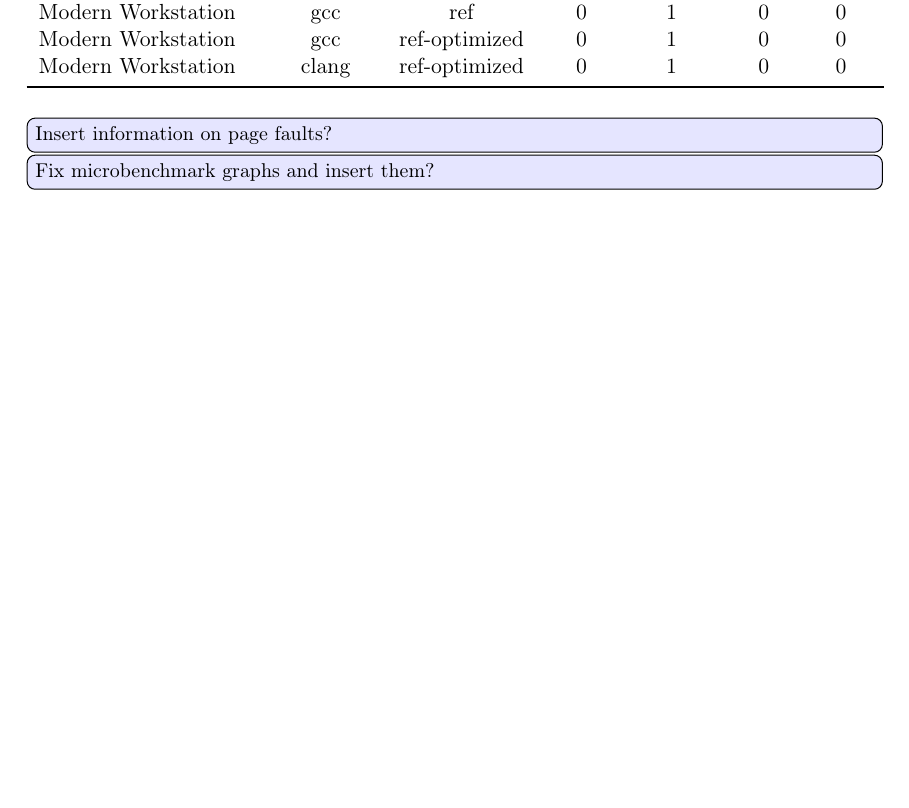
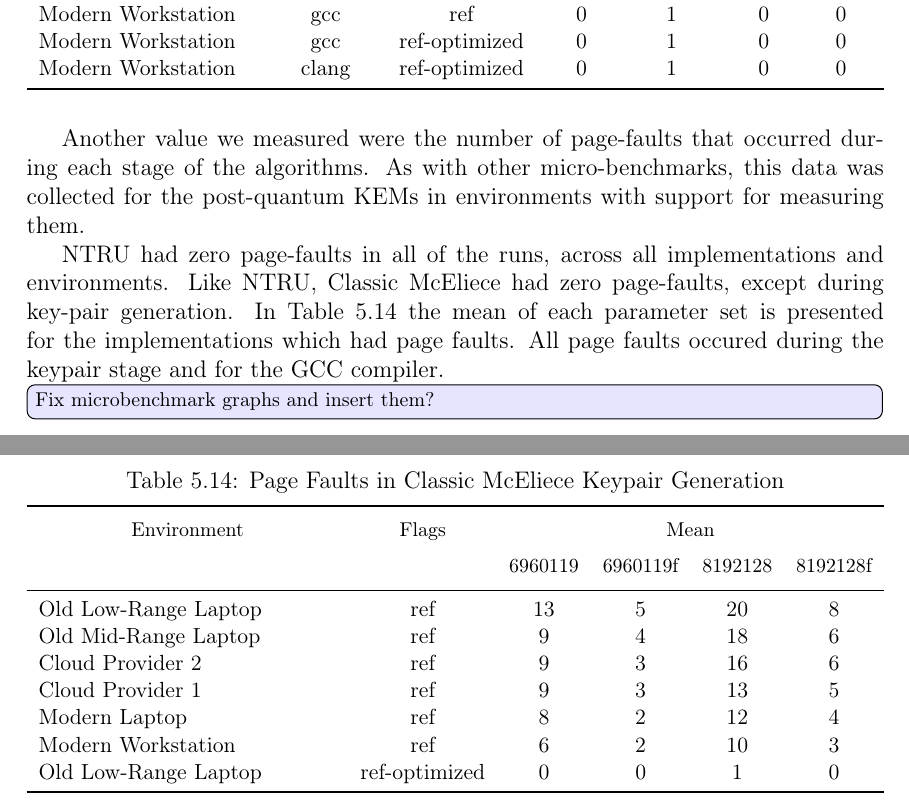
Before and after one commit to profiling-pqc-kem-thesis/paper, a LaTeX thesis (main.tex, which reads chapters/results/main.tex, chapters/results/micro/page-faults.tex): part of page 69 of 118 before the commit and two parts of pages 69 and 70 of 118 after it, the two joined at a grey line, cut so that both start at the same text, the shorter picture padded with empty space. Compiled offline with pdfLaTeX.

Commit message:
Update on Overleaf.

```diff
--- a/chapters/results/main.tex
+++ b/chapters/results/main.tex
@@ -563,6 +563,10 @@ That the \gls{mceliece} implementations had a drastically larger amount of cache
 
 \input{chapters/results/micro/ntru_hrss701_crypto_kem_enc}
 
-\todo[inline]{Insert information on page faults?}
+Another value we measured were the number of page-faults that occurred during each stage of the algorithms. As with other micro-benchmarks, this data was collected for the \gls{post-quantum} \glspl{kem} in environments with support for measuring them.
+
+\gls{ntru} had zero page-faults in all of the runs, across all implementations and environments. Like \gls{ntru}, \gls{mceliece} had zero page-faults, except during key-pair generation. In Table \ref{table:results:micro:page-faults-mceliece} the mean of each parameter set is presented for the implementations which had page faults. All page faults occured during the keypair stage and for the GCC compiler.
+
+\input{chapters/results/micro/page-faults}
 
 \todo[inline]{Fix microbenchmark graphs and insert them?}
--- /dev/null
+++ b/chapters/results/micro/page-faults.tex
@@ -0,0 +1,22 @@
+\begin{table}
+    \centering
+    \small
+    % All are GCC
+    % Compiled from copy+paste in page-faults script
+    \caption{Page Faults in \gls{mceliece} Keypair Generation}
+    \label{table:results:micro:page-faults-mceliece}
+    \begin{tabularx}{\linewidth}{X c c c c c}
+        \toprule
+        \thead{Environment} & \thead{Flags} & \multicolumn{4}{c}{\thead{Mean}}\\
+        & & \thead{6960119} & \thead{6960119f} & \thead{8192128} & \thead{8192128f}\\
+        \midrule
+        Old Low-Range Laptop & ref & 13 & 5 & 20 & 8\\
+        Old Mid-Range Laptop & ref &  9 & 4 & 18 & 6\\
+            Cloud Provider 2 & ref &  9 & 3 & 16 & 6\\
+            Cloud Provider 1 & ref &  9 & 3 & 13 & 5\\
+               Modern Laptop & ref &  8 & 2 & 12 & 4\\
+          Modern Workstation & ref &  6 & 2 & 10 & 3\\
+        Old Low-Range Laptop & ref-optimized & 0 & 0 & 1 & 0\\
+        \bottomrule
+    \end{tabularx}
+\end{table}
```
Also changed, not shown: chapters/conclusions/main.tex (+5 -5 lines), chapters/discussion/main.tex (+1 -1 lines), chapters/discussion/validity.tex (+3 -2 lines).
